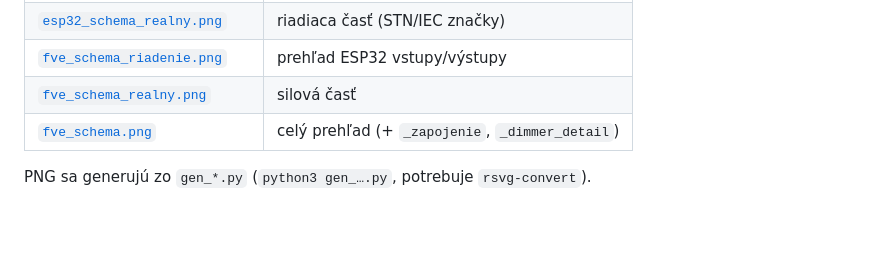
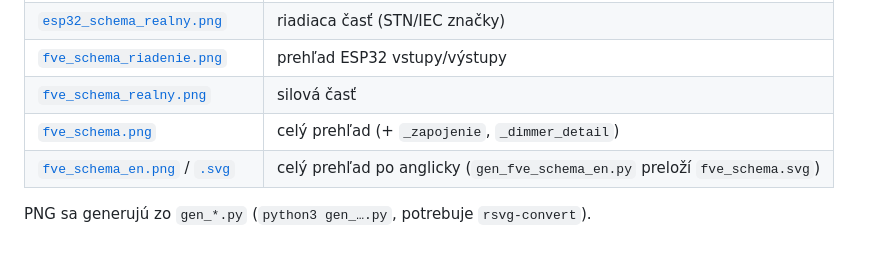
Before and after one commit to kolumbus120/fve-diverter, a Markdown page: docs/schematics/README.md, the part around the change. GitHub-like rendering; blank space fills up the shorter version.

```diff
--- a/docs/schematics/README.md
+++ b/docs/schematics/README.md
@@ -26,5 +26,6 @@ napätie v HA (0 A) ukáže, ktoré to je. Generátor: `gen_mobil_test_delica.py
 | [`fve_schema_riadenie.png`](fve_schema_riadenie.png) | prehľad ESP32 vstupy/výstupy |
 | [`fve_schema_realny.png`](fve_schema_realny.png) | silová časť |
 | [`fve_schema.png`](fve_schema.png) | celý prehľad (+ `_zapojenie`, `_dimmer_detail`) |
+| [`fve_schema_en.png`](fve_schema_en.png) / [`.svg`](fve_schema_en.svg) | celý prehľad po anglicky (`gen_fve_schema_en.py` preloží `fve_schema.svg`) |
 
 PNG sa generujú zo `gen_*.py` (`python3 gen_….py`, potrebuje `rsvg-convert`).
```
Also changed, not shown: README.md (+12 -2 lines), README.sk.md (+10 -1 lines), docs/schematics/fve_schema_en.png (added), 2 other files.
